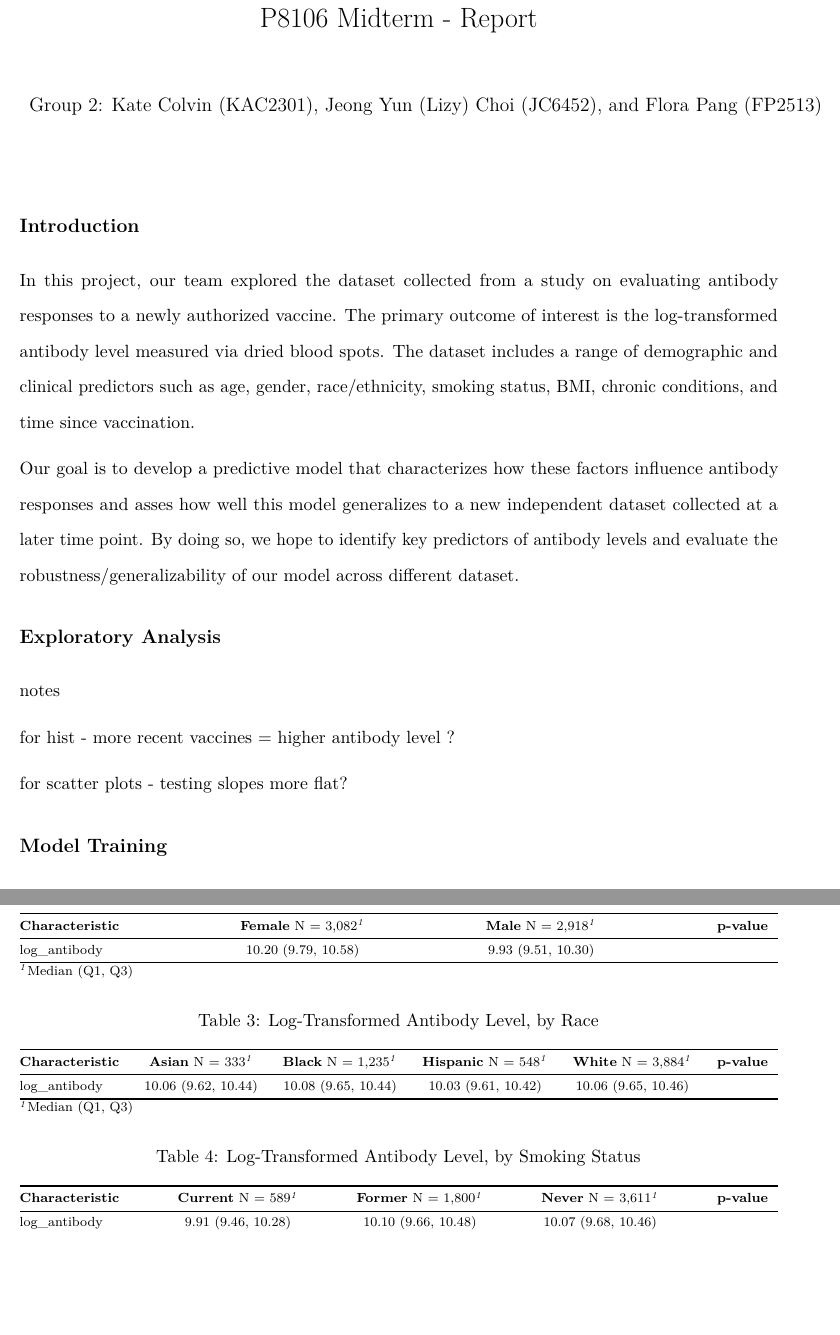
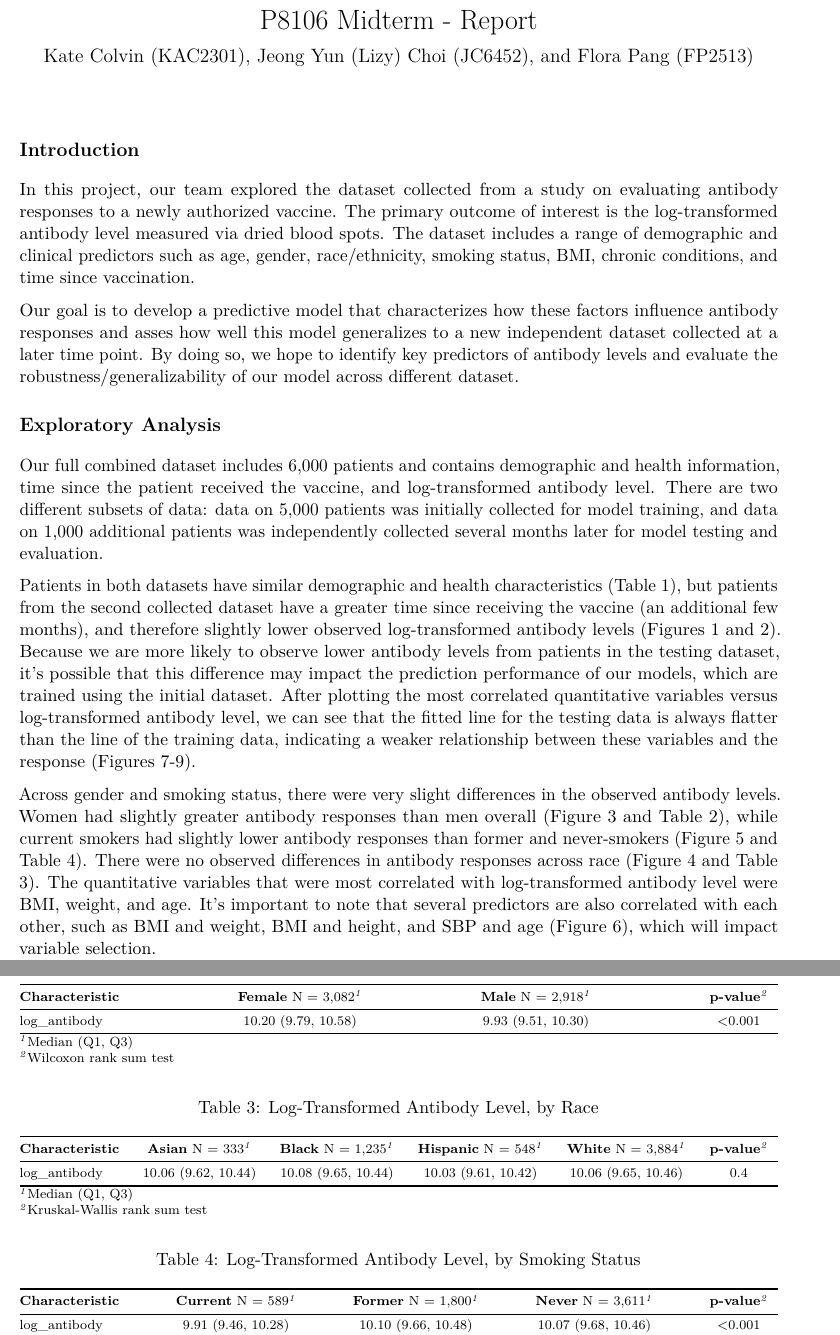
Before and after one commit to kaaateco/p8106_mt_group2, an R Markdown document (mt_group2_report.Rmd): two parts of pages 1 and 9 of 12 before the commit and two parts of pages 1 and 7 of 9 after it, joined at a grey line, cut so that both start at the same text, the shorter picture padded with empty space. The pictures show the output file mt_group2_report.pdf that the author committed with the source.

Commit message:
EDA Report

```diff
--- a/mt_group2_report.Rmd
+++ b/mt_group2_report.Rmd
@@ -1,6 +1,6 @@
 ---
 title: "P8106 Midterm - Report"
-author: "Group 2: Kate Colvin (KAC2301), Jeong Yun (Lizy) Choi (JC6452), and Flora Pang (FP2513)"
+author: "Kate Colvin (KAC2301), Jeong Yun (Lizy) Choi (JC6452), and Flora Pang (FP2513)"
 mainfont: Arial
 fontsize: 11pt
 output:
@@ -8,9 +8,8 @@ output:
   latex_engine: xelatex
   extra_dependencies: ["float"]
 header-includes:
-- \usepackage{setspace}\doublespacing
 - \usepackage{titling}
-- \setlength{\droptitle}{-2cm}
+- \setlength{\droptitle}{-1cm}
 - \usepackage[small]{titlesec}
 urlcolor: blue
 ---
@@ -42,14 +41,12 @@ Our goal is to develop a predictive model that characterizes how these factors i
 
 # Exploratory Analysis
 
+Our full combined dataset includes 6,000 patients and contains demographic and health information, time since the patient received the vaccine, and log-transformed antibody level. There are two different subsets of data: data on 5,000 patients was initially collected for model training, and data on 1,000 additional patients was independently collected several months later for model testing and evaluation.
 
-notes
+Patients in both datasets have similar demographic and health characteristics (Table 1), but patients from the second collected dataset have a greater time since receiving the vaccine (an additional few months), and therefore slightly lower observed log-transformed antibody levels (Figures 1 and 2). Because we are more likely to observe lower antibody levels from patients in the testing dataset, it's possible that this difference may impact the prediction performance of our models, which are trained using the initial dataset. After plotting the most correlated quantitative variables versus log-transformed antibody level, we can see that the fitted line for the testing data is always flatter than the line of the training data, indicating a weaker relationship between these variables and the response (Figures 7-9).
 
-for hist
-- more recent vaccines = higher antibody level ?
+Across gender and smoking status, there were very slight differences in the observed antibody levels. Women had slightly greater antibody responses than men overall (Figure 3 and Table 2), while current smokers had slightly lower antibody responses than former and never-smokers (Figure 5 and Table 4). There were no observed differences in antibody responses across race (Figure 4 and Table 3). The quantitative variables that were most correlated with log-transformed antibody level were BMI, weight, and age. It's important to note that several predictors are also correlated with each other, such as BMI and weight, BMI and height, and SBP and age (Figure 6), which will impact variable selection.
 
-for scatter plots
-- testing slopes more flat?
 
 
 # Model Training
```
Also changed, not shown: mt_group2_code.Rmd (+1 -1 lines), mt_group2_code.pdf, mt_group2_report.pdf, 1 other file.
